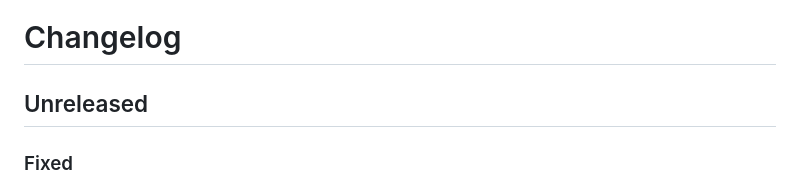
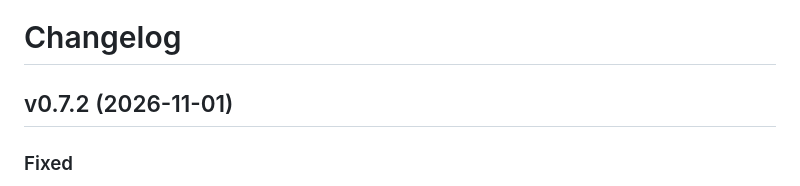
Before and after one commit to navasvarela/vimdojo, a Markdown page: CHANGELOG.md, the part around the change. GitHub-like rendering.

Commit message:
Release v0.7.2

```diff
--- a/CHANGELOG.md
+++ b/CHANGELOG.md
@@ -1,6 +1,6 @@
 # Changelog
 
-## Unreleased
+## v0.7.2 (2026-11-01)
 
 ### Fixed
 
```
